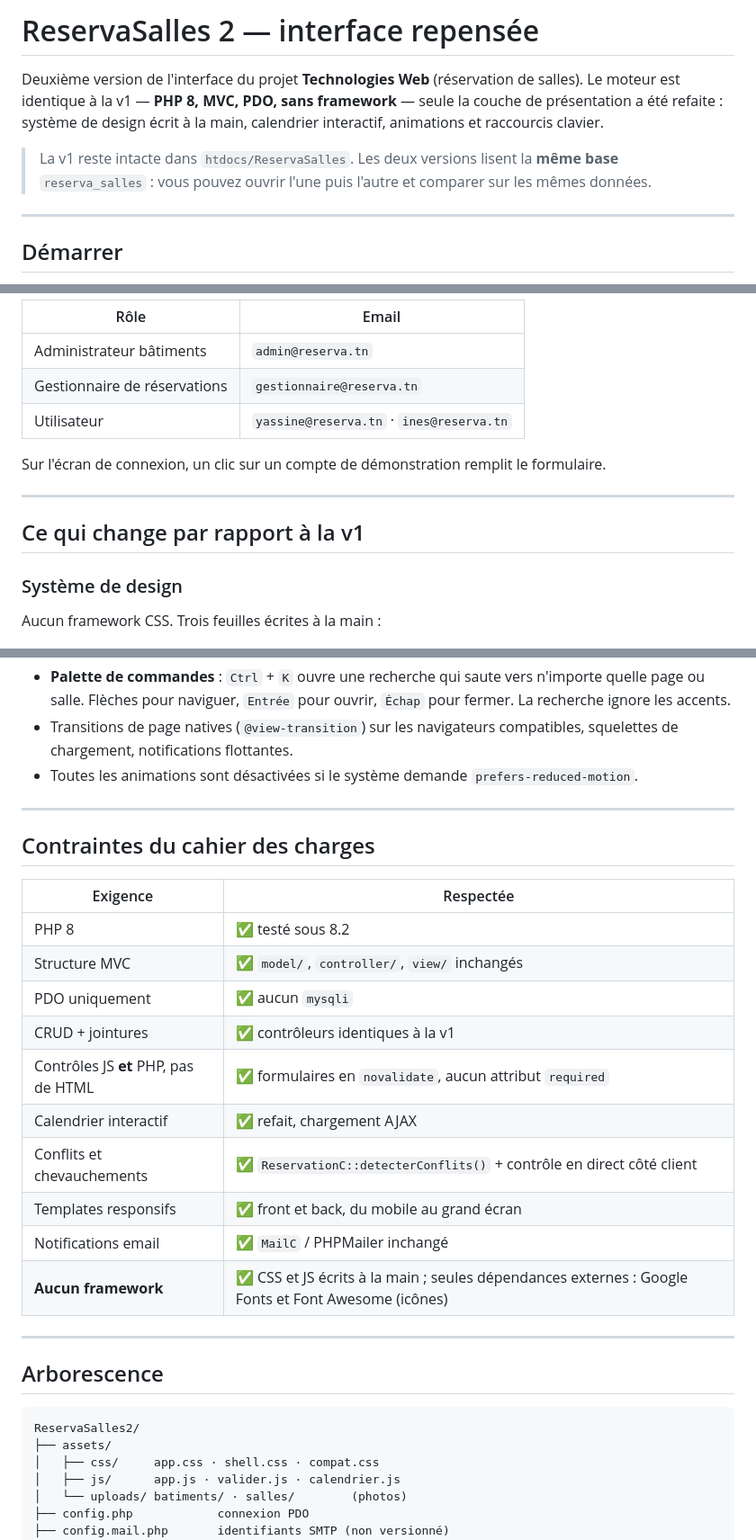
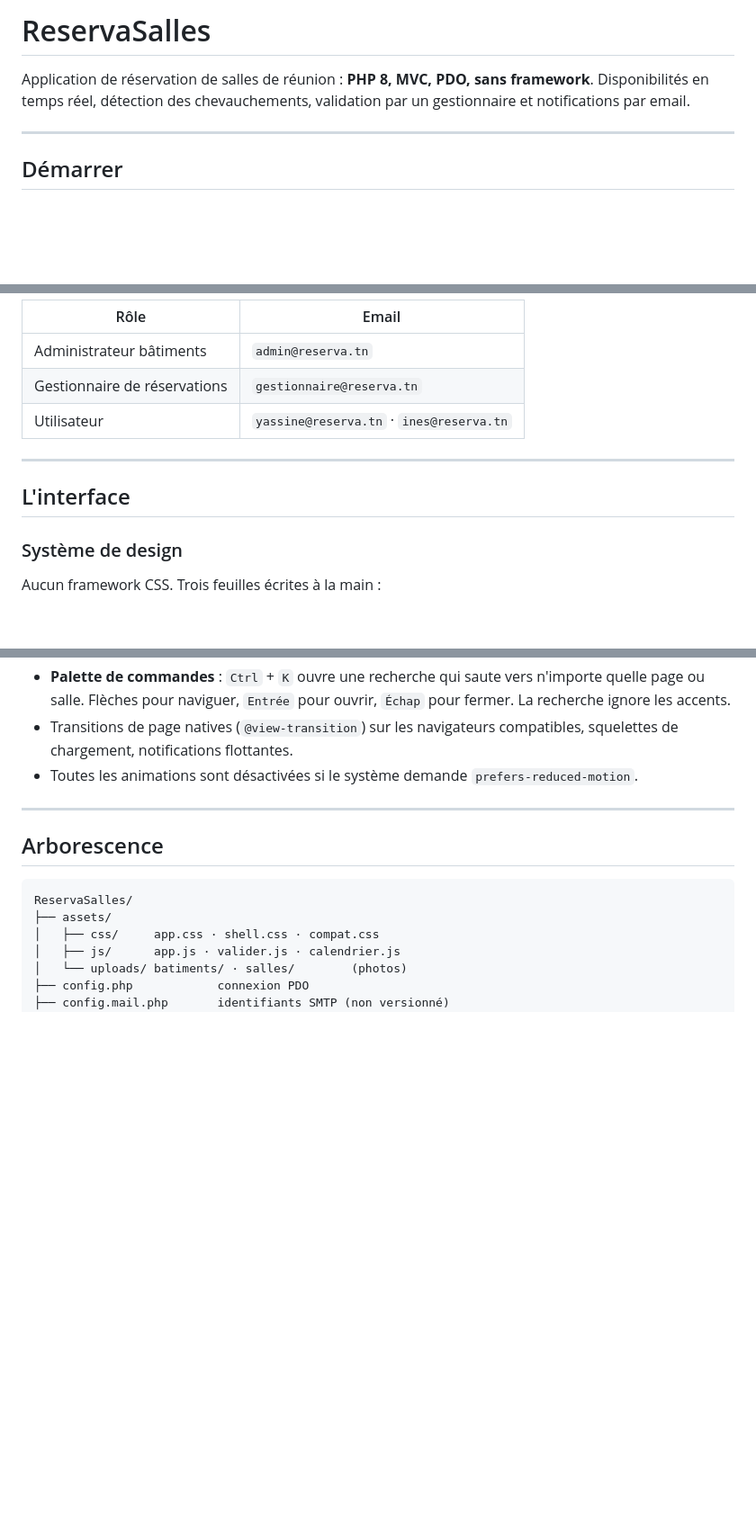
Before and after one commit to AdamFriaa1/Reservationsalle, a Markdown page: README.md, 3 parts joined by grey strips. Shown at 90% size. GitHub-like rendering; blank space fills up the shorter version.

Commit message:
README : retire le tableau du cahier des charges et les références à l'ancienne version

````diff
--- a/README.md
+++ b/README.md
@@ -1,13 +1,8 @@
-# ReservaSalles 2 — interface repensée
+# ReservaSalles
 
-Deuxième version de l'interface du projet **Technologies Web** (réservation de
-salles). Le moteur est identique à la v1 — **PHP 8, MVC, PDO, sans framework** —
-seule la couche de présentation a été refaite : système de design écrit à la
-main, calendrier interactif, animations et raccourcis clavier.
-
-> La v1 reste intacte dans `htdocs/ReservaSalles`. Les deux versions lisent la
-> **même base** `reserva_salles` : vous pouvez ouvrir l'une puis l'autre et
-> comparer sur les mêmes données.
+Application de réservation de salles de réunion : **PHP 8, MVC, PDO, sans
+framework**. Disponibilités en temps réel, détection des chevauchements,
+validation par un gestionnaire et notifications par email.
 
 ---
 
@@ -26,12 +21,9 @@ Comptes de démonstration (mot de passe commun `123456`) :
 | Gestionnaire de réservations | `gestionnaire@reserva.tn` |
 | Utilisateur | `yassine@reserva.tn` · `ines@reserva.tn` |
 
-Sur l'écran de connexion, un clic sur un compte de démonstration remplit le
-formulaire.
-
 ---
 
-## Ce qui change par rapport à la v1
+## L'interface
 
 ### Système de design
 Aucun framework CSS. Trois feuilles écrites à la main :
@@ -89,27 +81,10 @@ Aucun framework CSS. Trois feuilles écrites à la main :
 
 ---
 
-## Contraintes du cahier des charges
-
-| Exigence | Respectée |
-|---|---|
-| PHP 8 | ✅ testé sous 8.2 |
-| Structure MVC | ✅ `model/`, `controller/`, `view/` inchangés |
-| PDO uniquement | ✅ aucun `mysqli` |
-| CRUD + jointures | ✅ contrôleurs identiques à la v1 |
-| Contrôles JS **et** PHP, pas de HTML | ✅ formulaires en `novalidate`, aucun attribut `required` |
-| Calendrier interactif | ✅ refait, chargement AJAX |
-| Conflits et chevauchements | ✅ `ReservationC::detecterConflits()` + contrôle en direct côté client |
-| Templates responsifs | ✅ front et back, du mobile au grand écran |
-| Notifications email | ✅ `MailC` / PHPMailer inchangé |
-| **Aucun framework** | ✅ CSS et JS écrits à la main ; seules dépendances externes : Google Fonts et Font Awesome (icônes) |
-
----
-
 ## Arborescence
 
 ```
-ReservaSalles2/
+ReservaSalles/
 ├── assets/
 │   ├── css/     app.css · shell.css · compat.css
 │   ├── js/      app.js · valider.js · calendrier.js
````
Also changed, not shown: other parts of README.md (+2 -2 lines).
